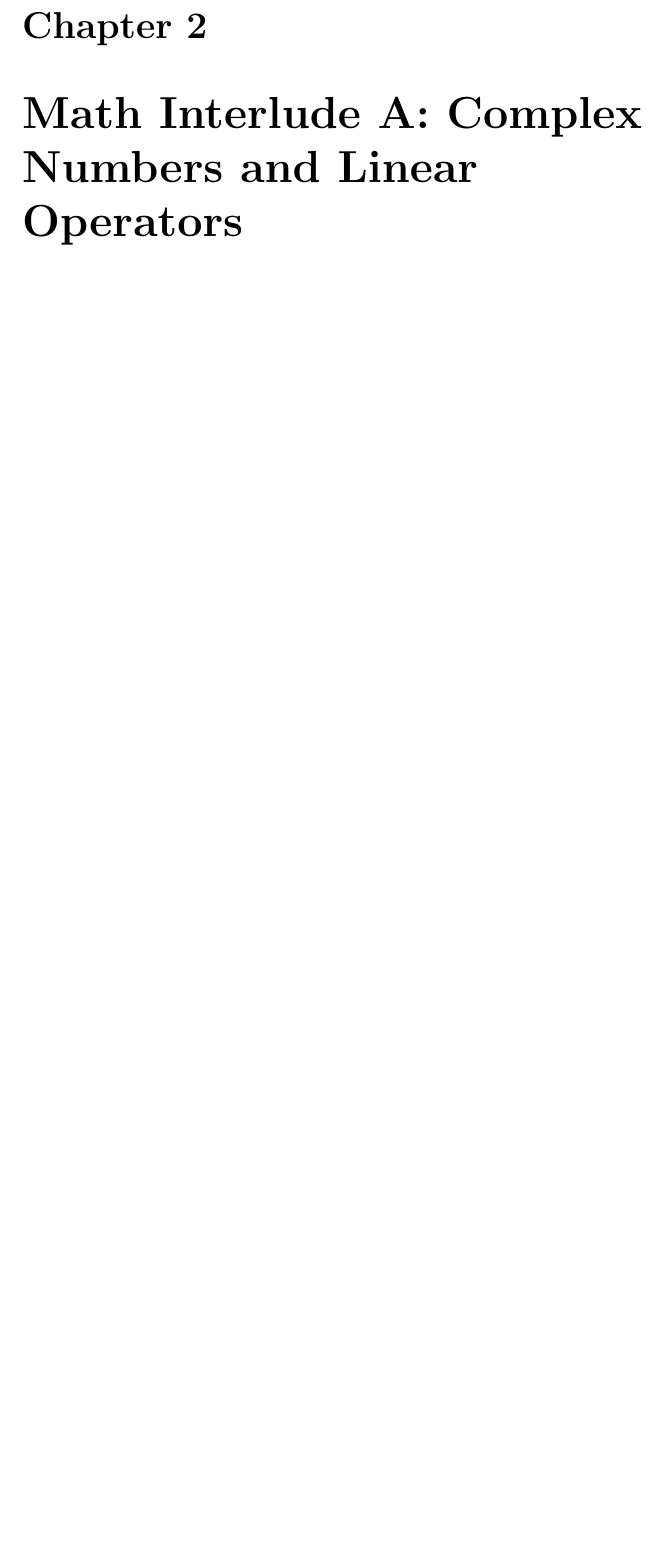
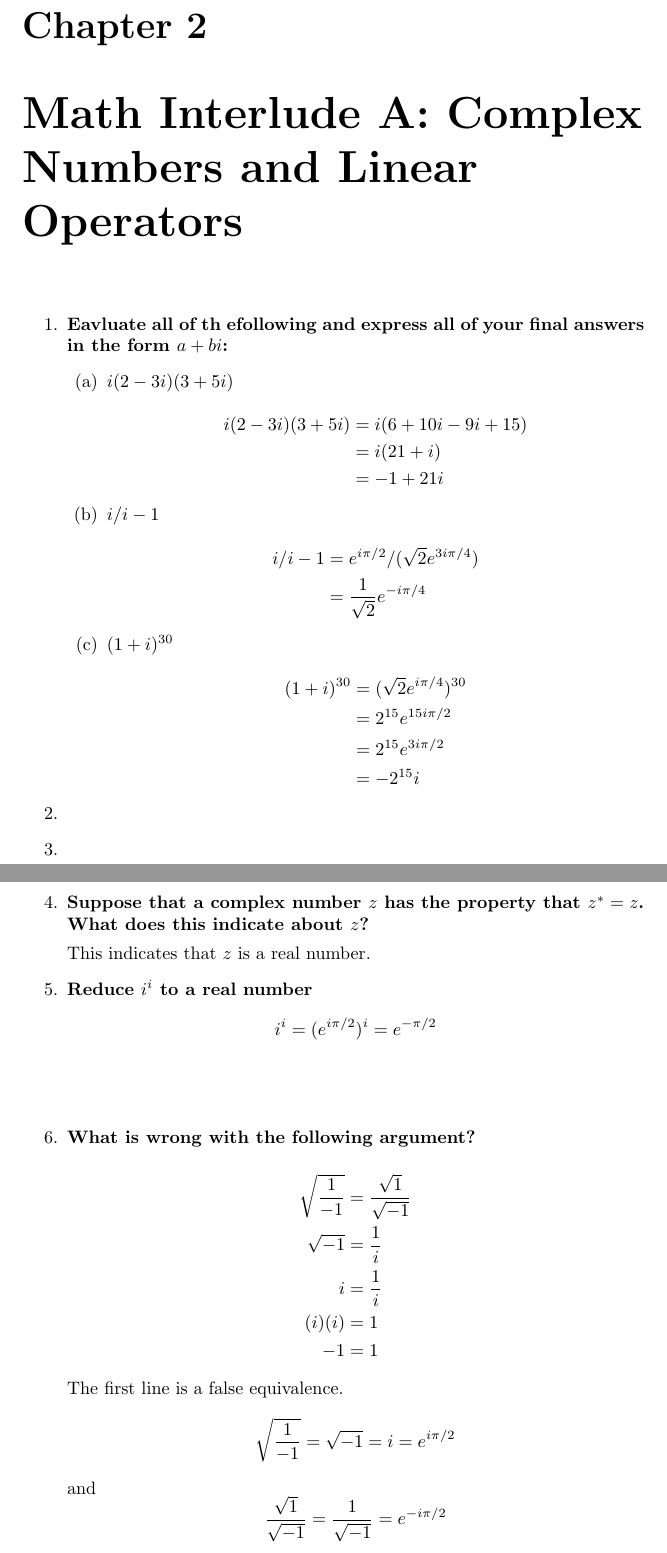
Before and after one commit to anthonysteel/physics, a LaTeX document (scherrer_quantum_mechanics/problems.tex): part of page 4 of 4 before the commit and two parts of pages 4 and 5 of 5 after it, the two joined at a grey line, cut so that both start at the same text, the shorter picture padded with empty space. The pictures show the PDF file scherrer_quantum_mechanics/problems.pdf that the author committed with the source.

Commit message:
Start working on chapter 2 QM problems

```diff
--- a/scherrer_quantum_mechanics/problems.tex
+++ b/scherrer_quantum_mechanics/problems.tex
@@ -89,3 +89,15 @@
           \end{enumerate}
   \end{enumerate}
   \chapter{Math Interlude A: Complex Numbers and Linear Operators}
+  \begin{enumerate}
+    \item \textbf{Eavluate all of th efollowing and express all of your final
+      answers in the form $a + bi$:}
+        \begin{enumerate}
+          \item $i (2-3i)(3 + 5i)$
+
+            \[
+              \begin{align}
+                i (2-3i)(3 + 5i) &= i (6 + 10i - 9i + 15) \\
+                                 &= i (21 + i)\\
+                                 &= -1 + 21i
+              \end{align}
@@ -91,0 +125,17 @@
+        \end{enumerate}
+      \item
+      \item
+      \item \textbf{Suppose that a complex number $z$ has the property that $z^* = z$. What does this indicate about $z$?}
+
+        This indicates that $z$ is a real number.
+
+      \item \textbf{Reduce $i^i$ to a real number}
+        \[
+          i^i = (e^{i\pi/2})^i = e^{-\pi/2}
+
+        \]
+      \item \textbf{What is wrong with the following argument?}
+
+        \[
+          \begin{align}
+          \sqrt{\frac{1}{-1}} &= \frac{\sqrt{1}}{\sqrt{-1} } \\
@@ -92 +145,14 @@
+          -1 &= 1\\
+        \end{align}
+        \]
+
+        The first line is a false equivalence.
+        \[
+          \sqrt{\frac{1}{-1}} = \sqrt{-1} = i = e^{i\pi/2}
+        \]
+        and
+        \[
+          \frac{\sqrt{1}}{\sqrt{-1} }= \frac{1}{\sqrt{-1}} = e^{-i\pi/2}
+        \]
+  \end{enumerate}
 \end{document}
```
Also changed, not shown: scherrer_quantum_mechanics/problems.pdf, scherrer_quantum_mechanics/problems.tex (24 more changed lines).
